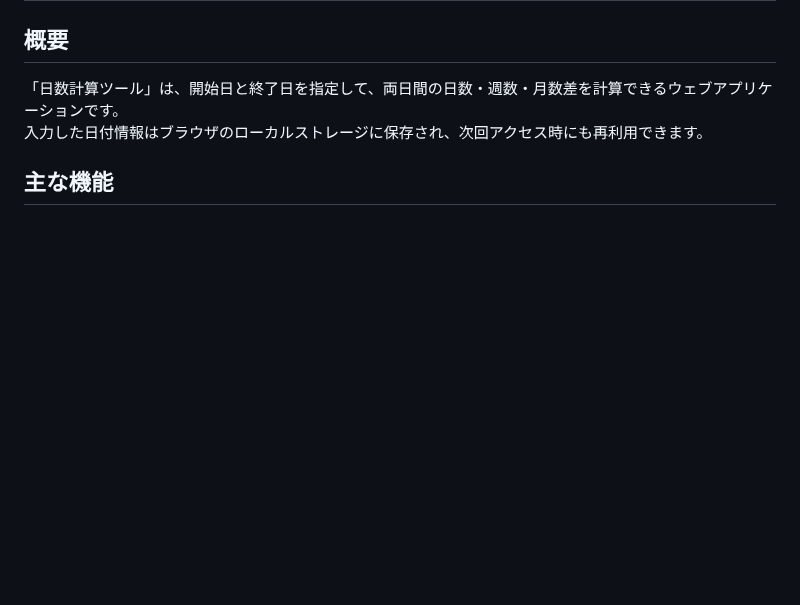
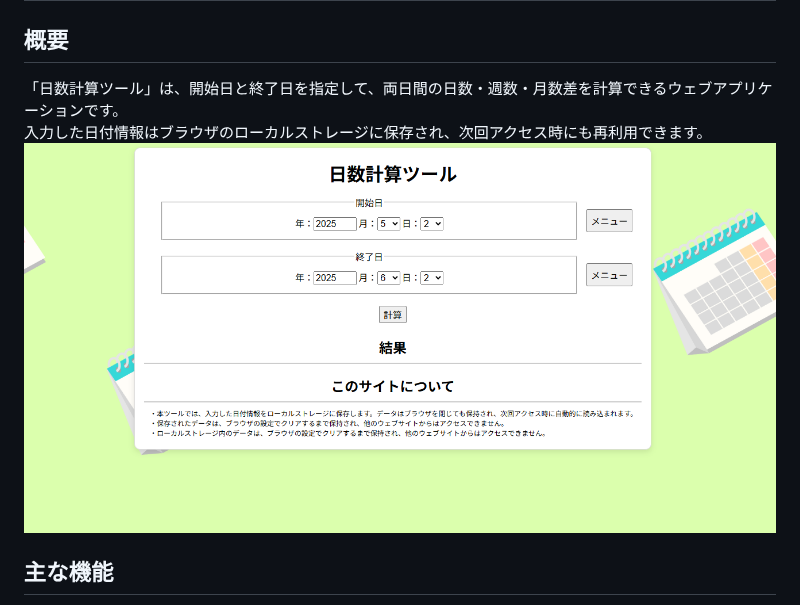
Before and after one commit to jyoloyG4465/date-calculation, a Markdown page: README.md, the part around the change. GitHub-like rendering; pictures changed too: img/screenshot.png (added); blank space fills up the shorter version.

Commit message:
update image

```diff
--- a/README.md
+++ b/README.md
@@ -3,6 +3,7 @@
 ## 概要
 「日数計算ツール」は、開始日と終了日を指定して、両日間の日数・週数・月数差を計算できるウェブアプリケーションです。<br>
 入力した日付情報はブラウザのローカルストレージに保存され、次回アクセス時にも再利用できます。
+![日数計算ツールの画面](./img/screenshot.png)
 
 ## 主な機能
 - 開始日と終了日を指定して日数・週数・月数を自動計算<br>
```
